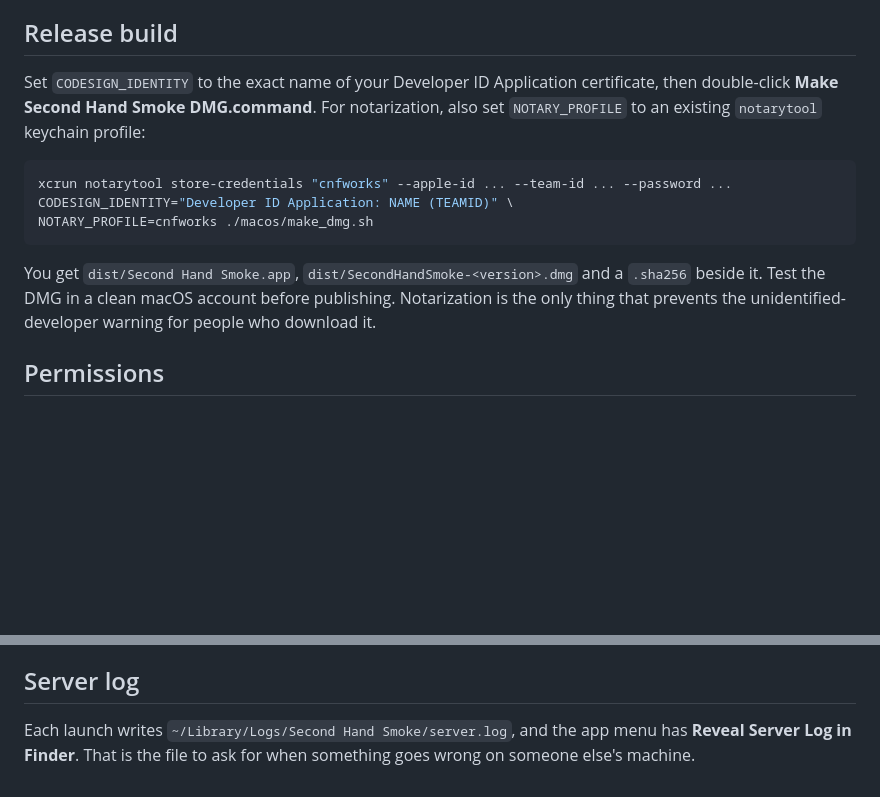
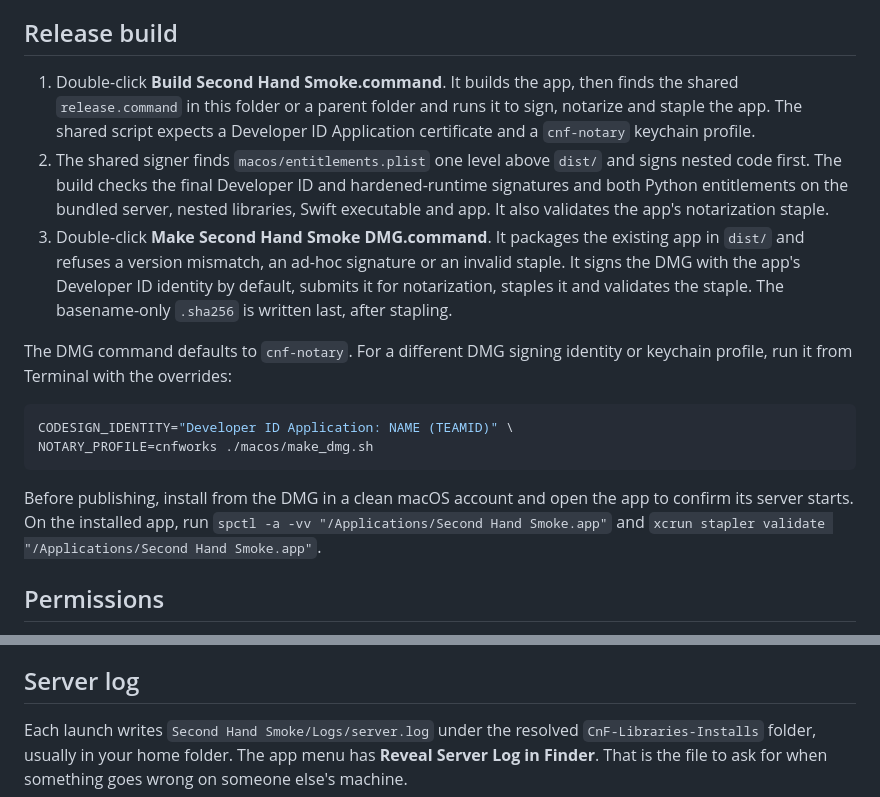
Before and after one commit to CnF-Sym/SecondHandSmoke, a Markdown page: macos/README.md, 2 parts joined by grey strips. Rendered like a GitHub page; blank space fills up the shorter version.

````diff
--- a/macos/README.md
+++ b/macos/README.md
@@ -49,21 +49,33 @@ The first open still needs **right-click → Open**, once.
 
 ## Release build
 
-Set `CODESIGN_IDENTITY` to the exact name of your Developer ID Application
-certificate, then double-click **Make Second Hand Smoke DMG.command**. For
-notarization, also set `NOTARY_PROFILE` to an existing `notarytool` keychain
-profile:
+1. Double-click **Build Second Hand Smoke.command**. It builds the app, then
+   finds the shared `release.command` in this folder or a parent folder and
+   runs it to sign, notarize and staple the app. The shared script expects a
+   Developer ID Application certificate and a `cnf-notary` keychain profile.
+2. The shared signer finds `macos/entitlements.plist` one level above `dist/`
+   and signs nested code first. The build checks the final Developer ID and
+   hardened-runtime signatures and both Python entitlements on the bundled
+   server, nested libraries, Swift executable and app. It also validates the
+   app's notarization staple.
+3. Double-click **Make Second Hand Smoke DMG.command**. It packages the existing
+   app in `dist/` and refuses a version mismatch, an ad-hoc signature or an
+   invalid staple. It signs the DMG with the app's Developer ID identity by
+   default, submits it for notarization, staples it and validates the staple.
+   The basename-only `.sha256` is written last, after stapling.
+
+The DMG command defaults to `cnf-notary`. For a different DMG signing identity
+or keychain profile, run it from Terminal with the overrides:
 
 ```bash
-xcrun notarytool store-credentials "cnfworks" --apple-id ... --team-id ... --password ...
 CODESIGN_IDENTITY="Developer ID Application: NAME (TEAMID)" \
 NOTARY_PROFILE=cnfworks ./macos/make_dmg.sh
 ```
 
-You get `dist/Second Hand Smoke.app`, `dist/SecondHandSmoke-<version>.dmg` and
-a `.sha256` beside it. Test the DMG in a clean macOS account before publishing.
-Notarization is the only thing that prevents the unidentified-developer warning
-for people who download it.
+Before publishing, install from the DMG in a clean macOS account and open the
+app to confirm its server starts. On the installed app, run
+`spctl -a -vv "/Applications/Second Hand Smoke.app"` and
+`xcrun stapler validate "/Applications/Second Hand Smoke.app"`.
 
 ## Permissions
 
@@ -106,6 +118,7 @@ build script bundles it automatically and builds fine without it.
 
 ## Server log
 
-Each launch writes `~/Library/Logs/Second Hand Smoke/server.log`, and the app
-menu has **Reveal Server Log in Finder**. That is the file to ask for when
+Each launch writes `Second Hand Smoke/Logs/server.log` under the resolved
+`CnF-Libraries-Installs` folder, usually in your home folder. The app menu
+has **Reveal Server Log in Finder**. That is the file to ask for when
 something goes wrong on someone else's machine.
````
Also changed, not shown: MANUAL.md (+12 -5 lines), README.md (+12 -8 lines), RELEASE_NOTES_v0.4.1.md (added, +30 -0 lines), _BETA_FIX_REPORT.md (added, +48 -0 lines), assets/logo-header.png (added), 14 other files.
